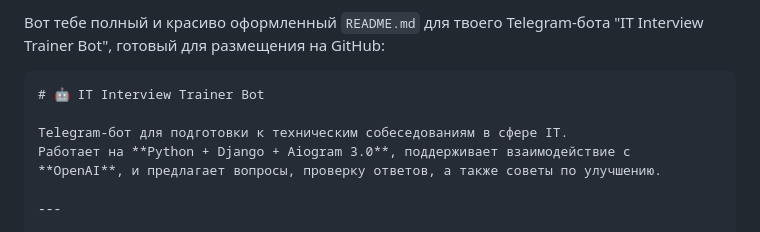
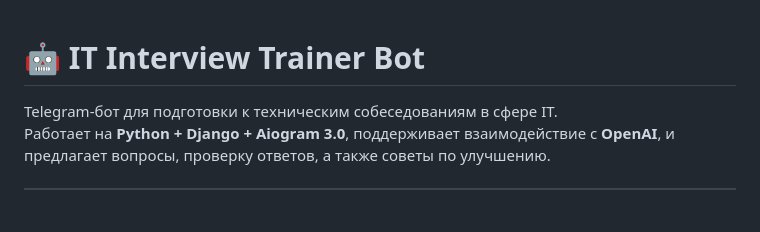
Before and after one commit to ReCruTerr/ITMentorBot, a Markdown page: README.md, the part around the change. Drawn GitHub-style; blank space fills up the shorter version.

````diff
--- a/README.md
+++ b/README.md
@@ -1,6 +1,4 @@
-Вот тебе полный и красиво оформленный `README.md` для твоего Telegram-бота "IT Interview Trainer Bot", готовый для размещения на GitHub:
 
-```md
 # 🤖 IT Interview Trainer Bot
 
 Telegram-бот для подготовки к техническим собеседованиям в сфере IT.
````
